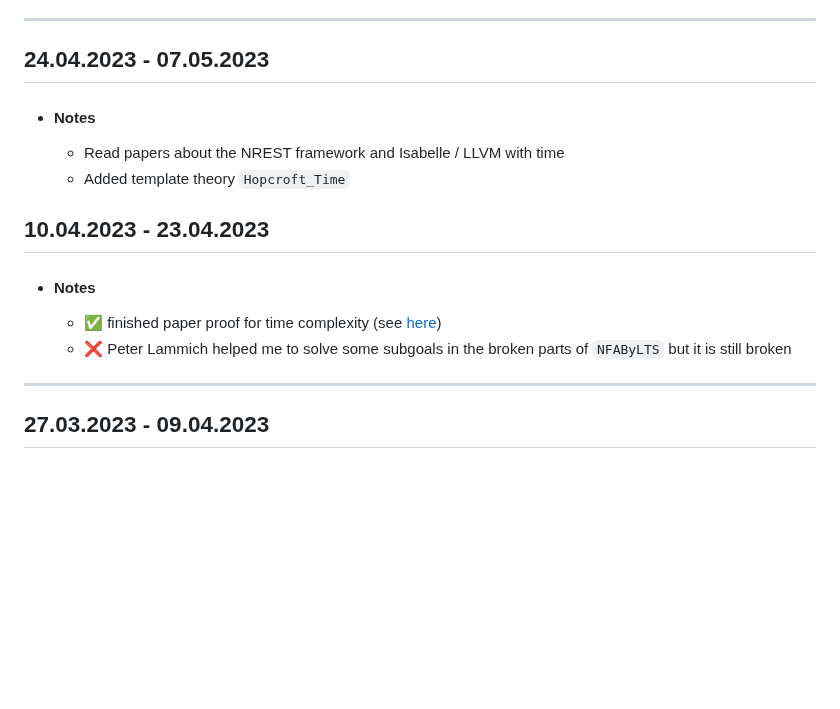
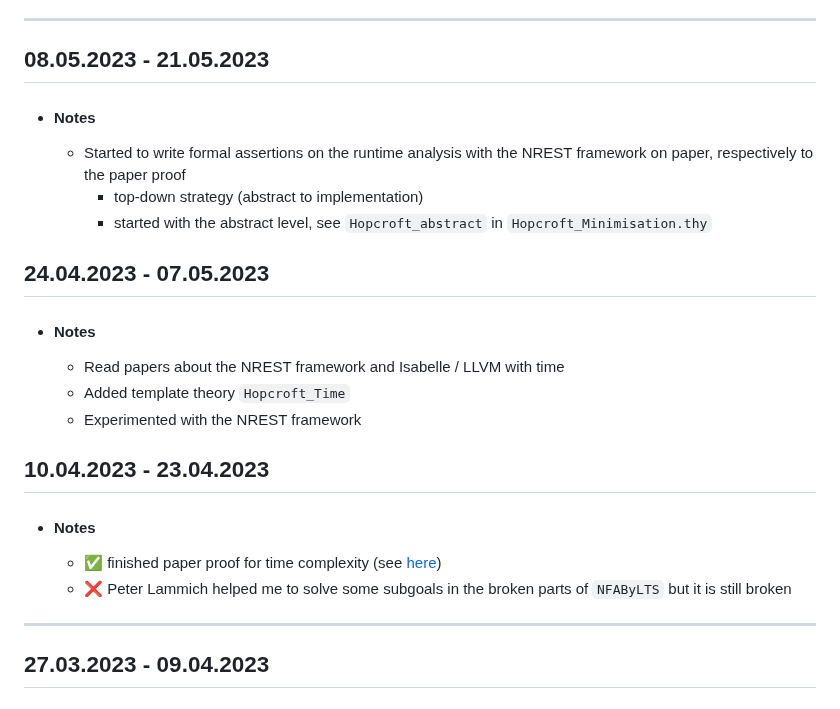
Before and after one commit to VTrelat/Hopcroft_verif, a Markdown page: Progress_Report.md, the part around one of its changes. GitHub-like rendering; blank space fills up the shorter version.

```diff
--- a/Progress_Report.md
+++ b/Progress_Report.md
@@ -13,17 +14,25 @@
 
 ---
 
+## 08.05.2023 - 21.05.2023
+
+-   #### Notes
+    -   Started to write formal assertions on the runtime analysis with the NREST framework on paper, respectively to the paper proof
+        -   top-down strategy (abstract to implementation)
+        -   started with the abstract level, see `Hopcroft_abstract` in `Hopcroft_Minimisation.thy`
+
 ## 24.04.2023 - 07.05.2023
+
 -   #### Notes
     -   Read papers about the NREST framework and Isabelle / LLVM with time
     -   Added template theory `Hopcroft_Time`
+    -   Experimented with the NREST framework
 
 ## 10.04.2023 - 23.04.2023
 
 -   #### Notes
     -   ✅ finished paper proof for time complexity (see [here](./LaTeX/main.pdf))
     -   :x: Peter Lammich helped me to solve some subgoals in the broken parts of `NFAByLTS` but it is still broken
-
 
 ---
 
```
Also changed, not shown: other parts of Progress_Report.md (+1 -0 lines).
